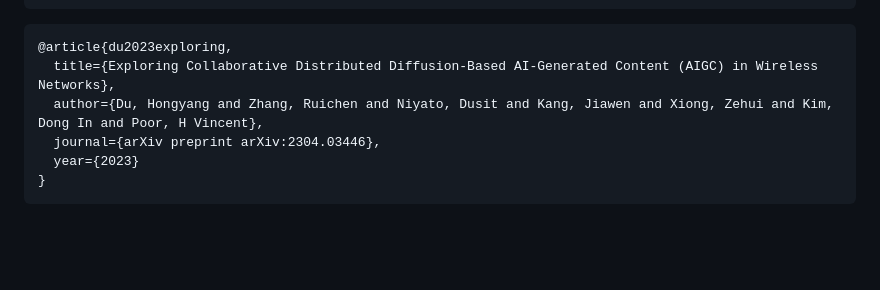
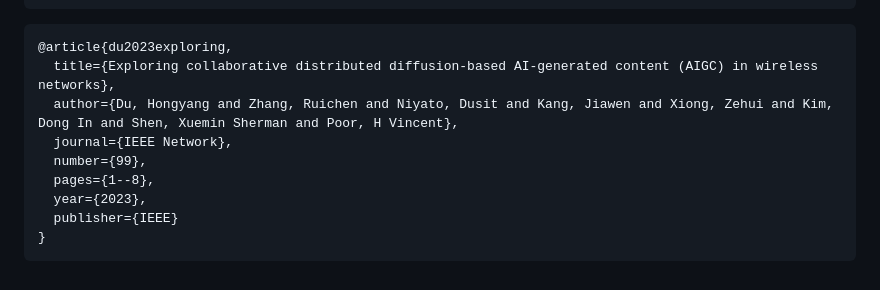
Before and after one commit to HongyangDu/DistributedDiffusion, a Markdown page: README.md, the part around the change. Rendered like a GitHub page; blank space fills up the shorter version.

````diff
--- a/README.md
+++ b/README.md
@@ -144,9 +144,12 @@ If our code proves useful in your research, please consider citing our work:
 
 ```bibtex
 @article{du2023exploring,
-  title={Exploring Collaborative Distributed Diffusion-Based AI-Generated Content (AIGC) in Wireless Networks},
-  author={Du, Hongyang and Zhang, Ruichen and Niyato, Dusit and Kang, Jiawen and Xiong, Zehui and Kim, Dong In and Poor, H Vincent},
-  journal={arXiv preprint arXiv:2304.03446},
-  year={2023}
+  title={Exploring collaborative distributed diffusion-based AI-generated content (AIGC) in wireless networks},
+  author={Du, Hongyang and Zhang, Ruichen and Niyato, Dusit and Kang, Jiawen and Xiong, Zehui and Kim, Dong In and Shen, Xuemin Sherman and Poor, H Vincent},
+  journal={IEEE Network},
+  number={99},
+  pages={1--8},
+  year={2023},
+  publisher={IEEE}
 }
 ```
````
